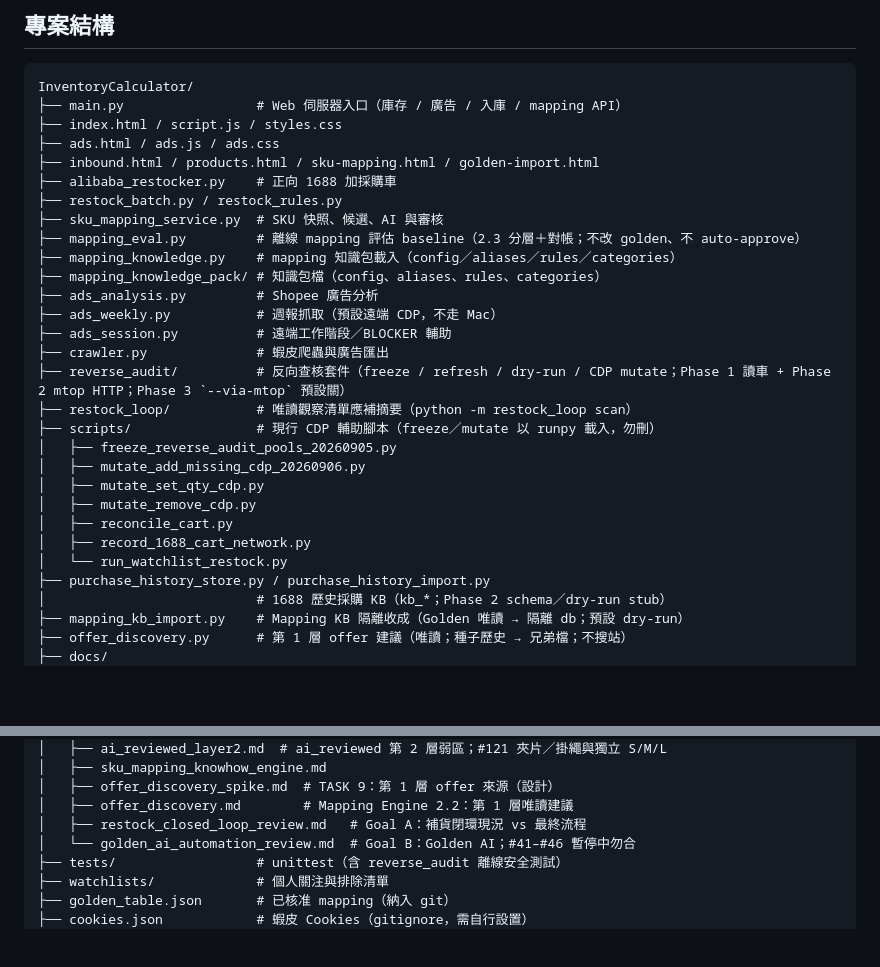
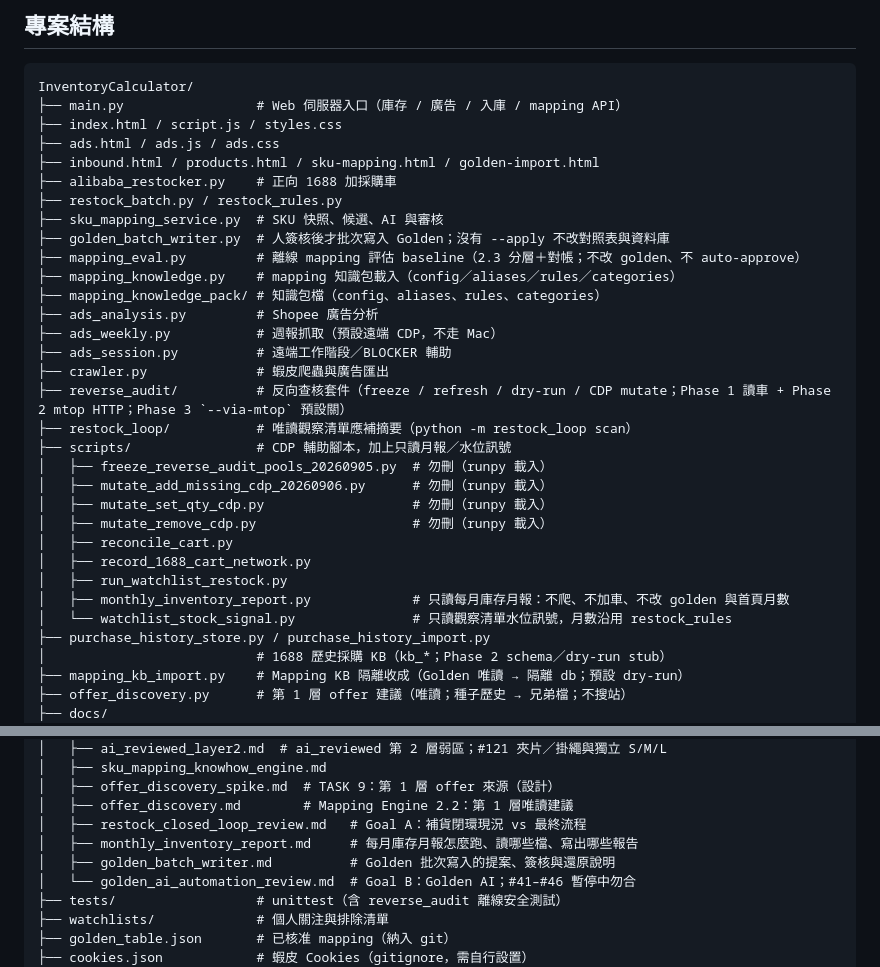
Before and after one commit to paulkuo123/InventoryCalculator, a Markdown page: README.md, 2 parts joined by grey strips. Rendered like a GitHub page; blank space fills up the shorter version.

Commit message:
補上月報、水位訊號與 Golden 批次寫入的結構說明 (#143)
README 結構樹補五個檔案的一句話，scripts 註解改成含只讀月報與水位訊號，freeze／mutate 仍標勿刪。閉環審查的提交標記改到 bc40520，並寫上這兩支腳本也呼叫店規月數。

Co-authored-by: Cursor Agent <cursoragent@cursor.com>
Co-authored-by: paulkuo123 <paulkuo123@users.noreply.github.com>

```diff
--- a/README.md
+++ b/README.md
@@ -363,6 +363,7 @@ InventoryCalculator/
 ├── alibaba_restocker.py    # 正向 1688 加採購車
 ├── restock_batch.py / restock_rules.py
 ├── sku_mapping_service.py  # SKU 快照、候選、AI 與審核
+├── golden_batch_writer.py  # 人簽核後才批次寫入 Golden；沒有 --apply 不改對照表與資料庫
 ├── mapping_eval.py         # 離線 mapping 評估 baseline（2.3 分層＋對帳；不改 golden、不 auto-approve）
 ├── mapping_knowledge.py    # mapping 知識包載入（config／aliases／rules／categories）
 ├── mapping_knowledge_pack/ # 知識包檔（config、aliases、rules、categories）
@@ -372,14 +373,16 @@ InventoryCalculator/
 ├── crawler.py              # 蝦皮爬蟲與廣告匯出
 ├── reverse_audit/          # 反向查核套件（freeze / refresh / dry-run / CDP mutate；Phase 1 讀車 + Phase 2 mtop HTTP；Phase 3 `--via-mtop` 預設關）
 ├── restock_loop/           # 唯讀觀察清單應補摘要（python -m restock_loop scan）
-├── scripts/                # 現行 CDP 輔助腳本（freeze／mutate 以 runpy 載入，勿刪）
-│   ├── freeze_reverse_audit_pools_20260905.py
-│   ├── mutate_add_missing_cdp_20260906.py
-│   ├── mutate_set_qty_cdp.py
-│   ├── mutate_remove_cdp.py
+├── scripts/                # CDP 輔助腳本，加上只讀月報／水位訊號
+│   ├── freeze_reverse_audit_pools_20260905.py  # 勿刪（runpy 載入）
+│   ├── mutate_add_missing_cdp_20260906.py      # 勿刪（runpy 載入）
+│   ├── mutate_set_qty_cdp.py                   # 勿刪（runpy 載入）
+│   ├── mutate_remove_cdp.py                    # 勿刪（runpy 載入）
 │   ├── reconcile_cart.py
 │   ├── record_1688_cart_network.py
-│   └── run_watchlist_restock.py
+│   ├── run_watchlist_restock.py
+│   ├── monthly_inventory_report.py             # 只讀每月庫存月報：不爬、不加車、不改 golden 與首頁月數
+│   └── watchlist_stock_signal.py               # 只讀觀察清單水位訊號，月數沿用 restock_rules
 ├── purchase_history_store.py / purchase_history_import.py
 │                           # 1688 歷史採購 KB（kb_*；Phase 2 schema／dry-run stub）
 ├── mapping_kb_import.py    # Mapping KB 隔離收成（Golden 唯讀 → 隔離 db；預設 dry-run）
@@ -406,6 +409,8 @@ InventoryCalculator/
 │   ├── offer_discovery_spike.md  # TASK 9：第 1 層 offer 來源（設計）
 │   ├── offer_discovery.md        # Mapping Engine 2.2：第 1 層唯讀建議
 │   ├── restock_closed_loop_review.md   # Goal A：補貨閉環現況 vs 最終流程
+│   ├── monthly_inventory_report.md     # 每月庫存月報怎麼跑、讀哪些檔、寫出哪些報告
+│   ├── golden_batch_writer.md          # Golden 批次寫入的提案、簽核與還原說明
 │   └── golden_ai_automation_review.md  # Goal B：Golden AI；#41–#46 暫停中勿合
 ├── tests/                  # unittest（含 reverse_audit 離線安全測試）
 ├── watchlists/             # 個人關注與排除清單
```
Also changed, not shown: docs/restock_closed_loop_review.md (+2 -2 lines).
